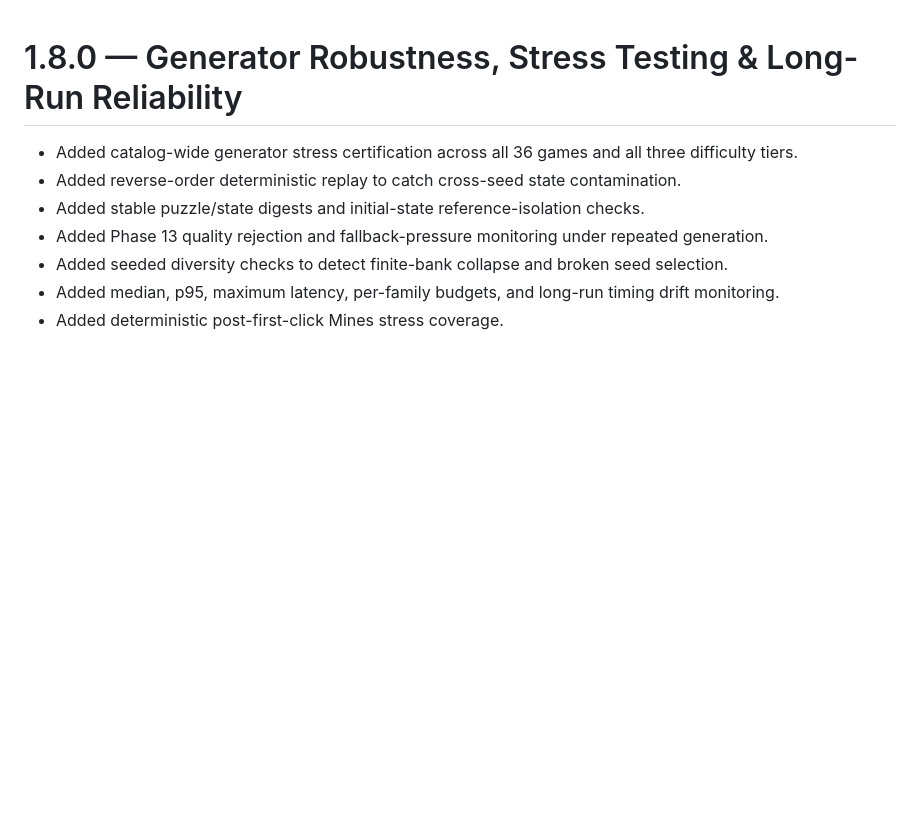
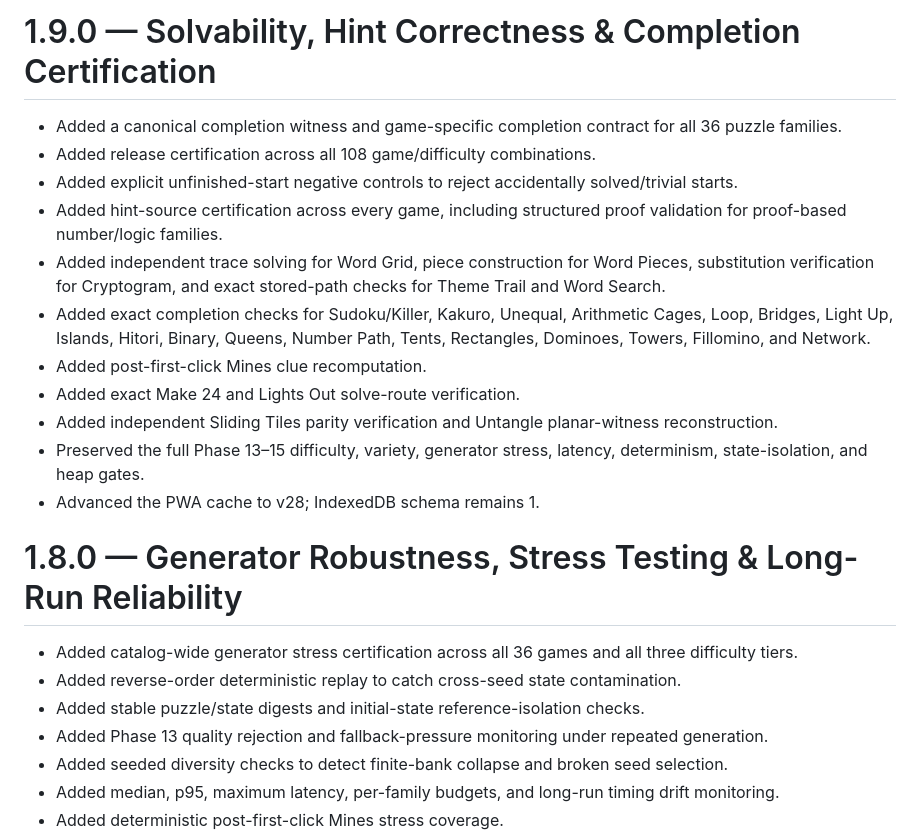
Before and after one commit to thiepn/puzzle, a Markdown page: CHANGELOG.md, the part around the change. Rendered like a GitHub page; blank space fills up the shorter version.

Commit message:
Add Phase 16 changelog

```diff
--- a/CHANGELOG.md
+++ b/CHANGELOG.md
@@ -1,3 +1,17 @@
+# 1.9.0 — Solvability, Hint Correctness & Completion Certification
+
+- Added a canonical completion witness and game-specific completion contract for all 36 puzzle families.
+- Added release certification across all 108 game/difficulty combinations.
+- Added explicit unfinished-start negative controls to reject accidentally solved/trivial starts.
+- Added hint-source certification across every game, including structured proof validation for proof-based number/logic families.
+- Added independent trace solving for Word Grid, piece construction for Word Pieces, substitution verification for Cryptogram, and exact stored-path checks for Theme Trail and Word Search.
+- Added exact completion checks for Sudoku/Killer, Kakuro, Unequal, Arithmetic Cages, Loop, Bridges, Light Up, Islands, Hitori, Binary, Queens, Number Path, Tents, Rectangles, Dominoes, Towers, Fillomino, and Network.
+- Added post-first-click Mines clue recomputation.
+- Added exact Make 24 and Lights Out solve-route verification.
+- Added independent Sliding Tiles parity verification and Untangle planar-witness reconstruction.
+- Preserved the full Phase 13–15 difficulty, variety, generator stress, latency, determinism, state-isolation, and heap gates.
+- Advanced the PWA cache to v28; IndexedDB schema remains 1.
+
 # 1.8.0 — Generator Robustness, Stress Testing & Long-Run Reliability
 
 - Added catalog-wide generator stress certification across all 36 games and all three difficulty tiers.
```
